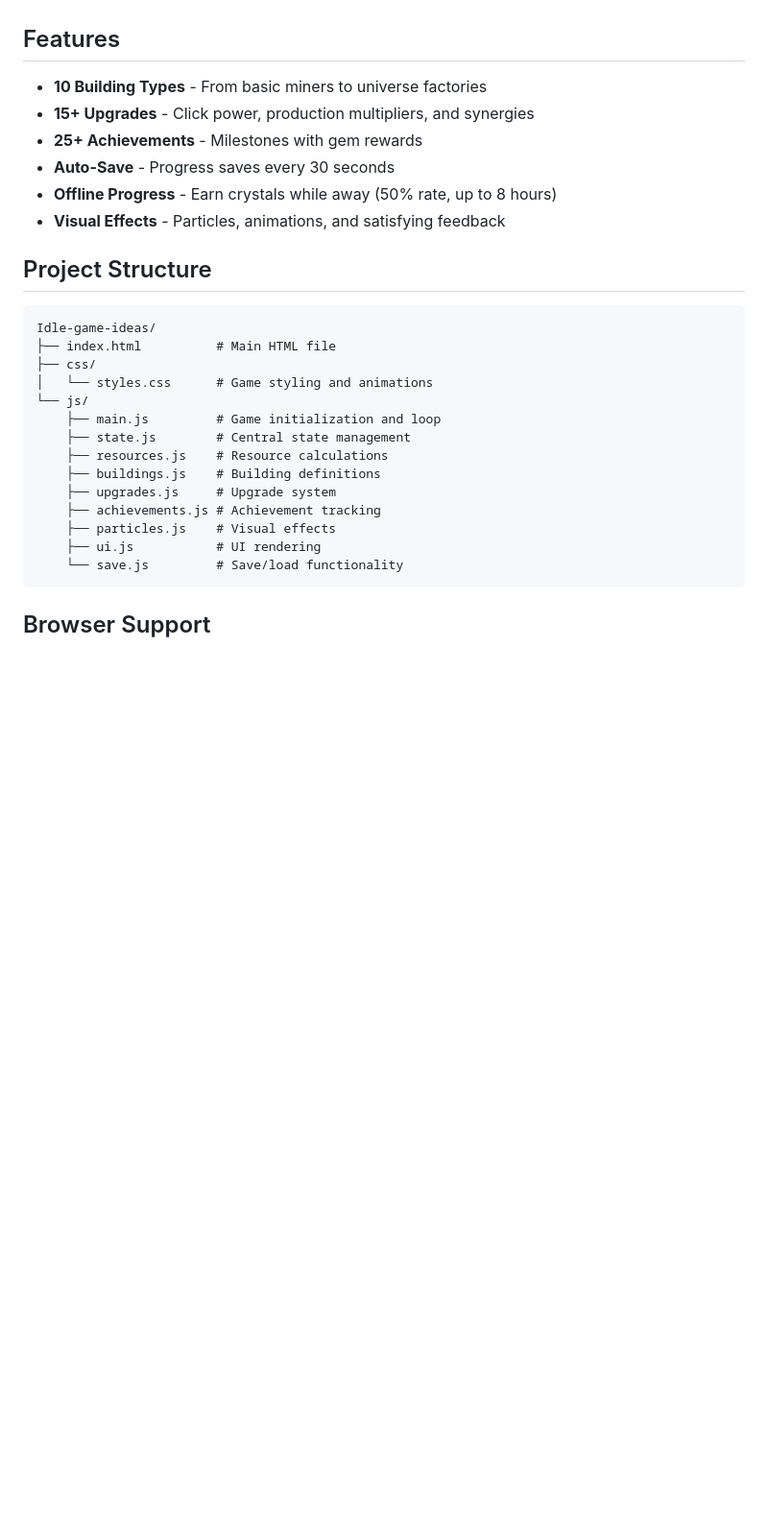
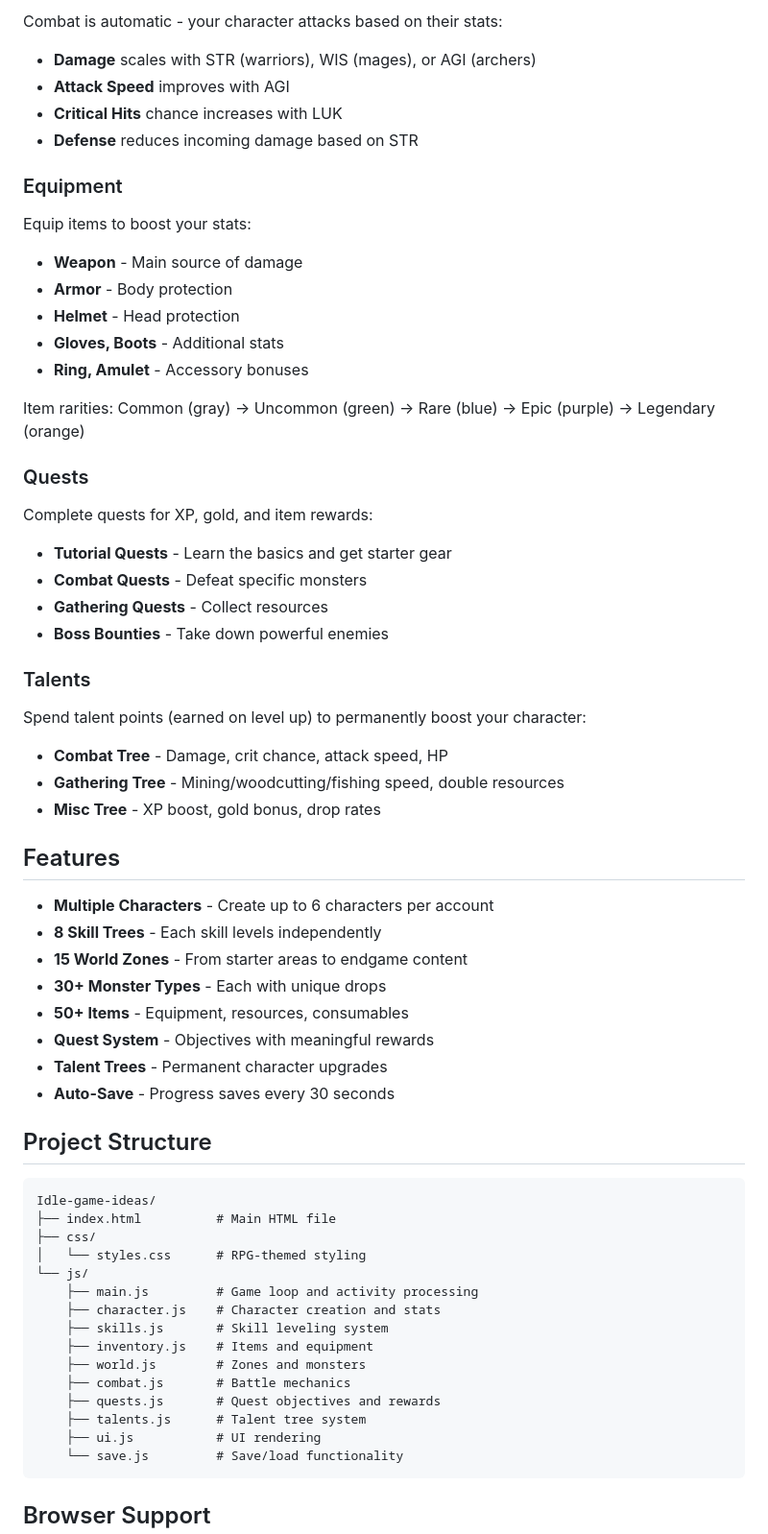
Before and after one commit to lassedds/Idle-game-ideas, a Markdown page: README.md, the part around one of its changes. Shown at 96% size. GitHub-like rendering; blank space fills up the shorter version.

````diff
--- a/README.md
+++ b/README.md
@@ -81,12 +94,45 @@ Install the "Live Server" extension, then right-click `index.html` and select "O
+Combat is automatic - your character attacks based on their stats:
+- **Damage** scales with STR (warriors), WIS (mages), or AGI (archers)
+- **Attack Speed** improves with AGI
+- **Critical Hits** chance increases with LUK
+- **Defense** reduces incoming damage based on STR
+
+### Equipment
+
+Equip items to boost your stats:
+- **Weapon** - Main source of damage
+- **Armor** - Body protection
+- **Helmet** - Head protection
+- **Gloves, Boots** - Additional stats
+- **Ring, Amulet** - Accessory bonuses
+
+Item rarities: Common (gray) → Uncommon (green) → Rare (blue) → Epic (purple) → Legendary (orange)
+
+### Quests
+
+Complete quests for XP, gold, and item rewards:
+- **Tutorial Quests** - Learn the basics and get starter gear
+- **Combat Quests** - Defeat specific monsters
+- **Gathering Quests** - Collect resources
+- **Boss Bounties** - Take down powerful enemies
+
+### Talents
+
+Spend talent points (earned on level up) to permanently boost your character:
+- **Combat Tree** - Damage, crit chance, attack speed, HP
+- **Gathering Tree** - Mining/woodcutting/fishing speed, double resources
+- **Misc Tree** - XP boost, gold bonus, drop rates
 
 ## Features
 
-- **10 Building Types** - From basic miners to universe factories
-- **15+ Upgrades** - Click power, production multipliers, and synergies
-- **25+ Achievements** - Milestones with gem rewards
+- **Multiple Characters** - Create up to 6 characters per account
+- **8 Skill Trees** - Each skill levels independently
+- **15 World Zones** - From starter areas to endgame content
+- **30+ Monster Types** - Each with unique drops
+- **50+ Items** - Equipment, resources, consumables
+- **Quest System** - Objectives with meaningful rewards
+- **Talent Trees** - Permanent character upgrades
 - **Auto-Save** - Progress saves every 30 seconds
-- **Offline Progress** - Earn crystals while away (50% rate, up to 8 hours)
-- **Visual Effects** - Particles, animations, and satisfying feedback
 
 ## Project Structure
 
@@ -94,15 +140,16 @@ Install the "Live Server" extension, then right-click `index.html` and select "O
 Idle-game-ideas/
 ├── index.html          # Main HTML file
 ├── css/
-│   └── styles.css      # Game styling and animations
+│   └── styles.css      # RPG-themed styling
 └── js/
-    ├── main.js         # Game initialization and loop
-    ├── state.js        # Central state management
-    ├── resources.js    # Resource calculations
-    ├── buildings.js    # Building definitions
-    ├── upgrades.js     # Upgrade system
-    ├── achievements.js # Achievement tracking
-    ├── particles.js    # Visual effects
+    ├── main.js         # Game loop and activity processing
+    ├── character.js    # Character creation and stats
+    ├── skills.js       # Skill leveling system
+    ├── inventory.js    # Items and equipment
+    ├── world.js        # Zones and monsters
+    ├── combat.js       # Battle mechanics
+    ├── quests.js       # Quest objectives and rewards
+    ├── talents.js      # Talent tree system
     ├── ui.js           # UI rendering
     └── save.js         # Save/load functionality
 ```
````
Also changed, not shown: other parts of README.md (+66 -46 lines).
